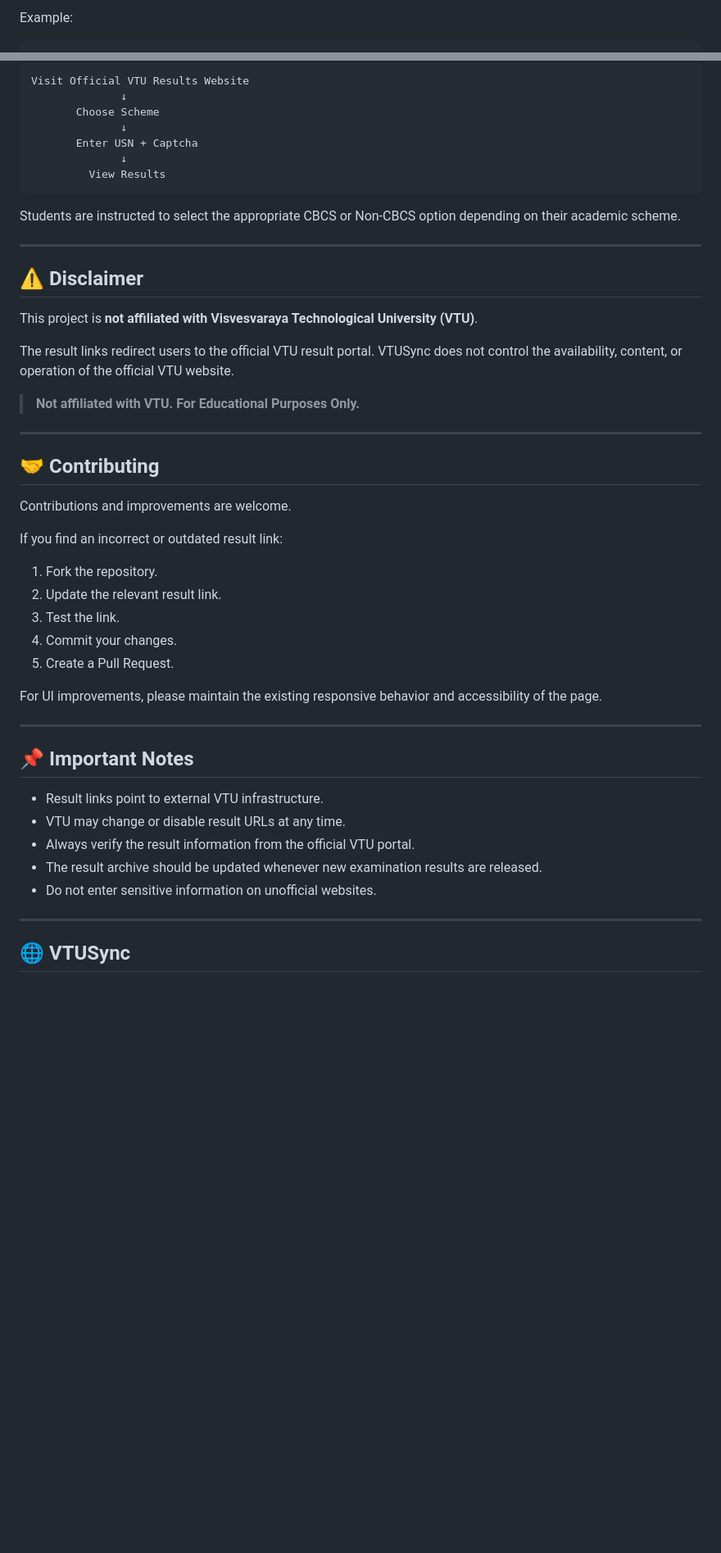
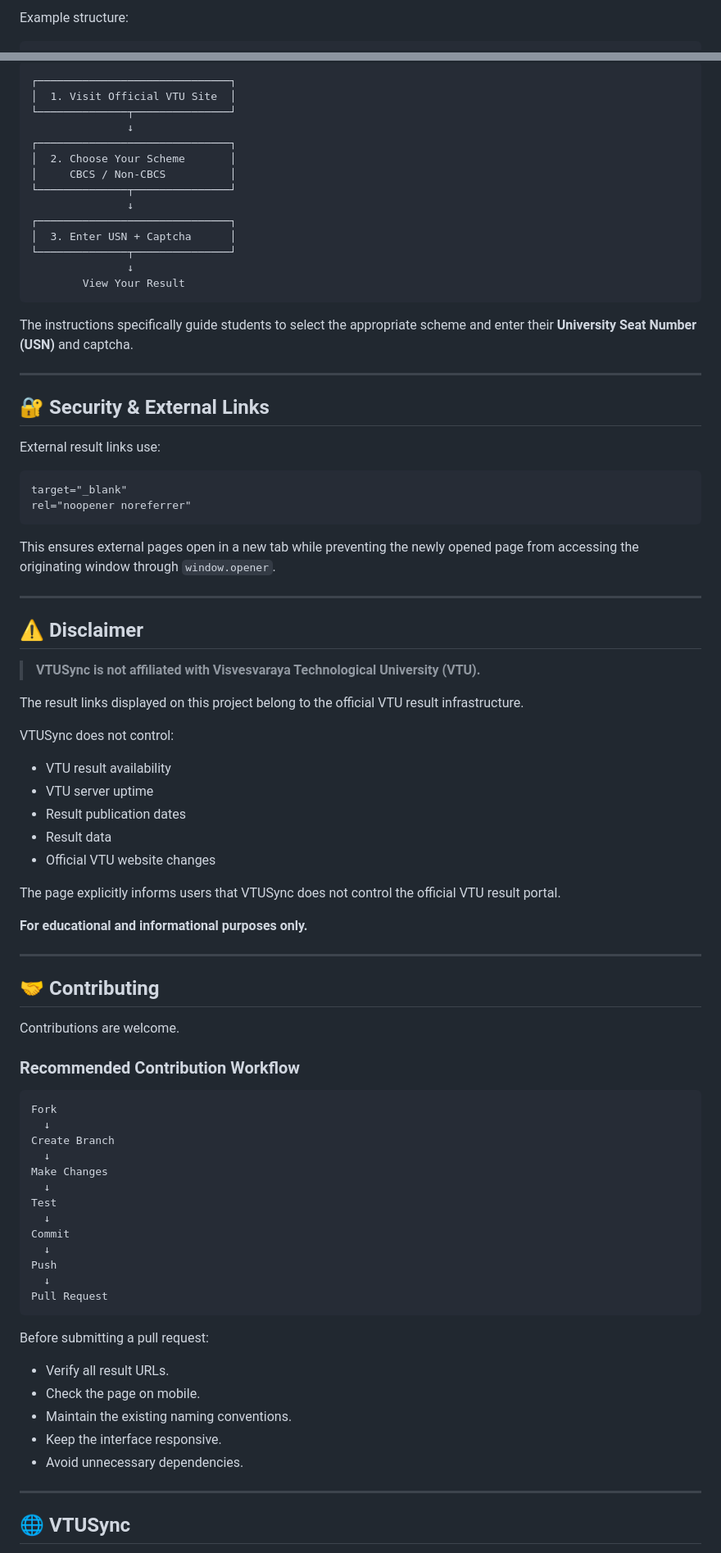
Before and after one commit to velumani2296/VTU-Results-Links, a Markdown page: README.md, 2 parts joined by grey strips. Shown at 82% size. Rendered like a GitHub page; blank space fills up the shorter version.

````diff
--- a/README.md
+++ b/README.md
@@ -154,4 +183,4 @@ Each result button is an HTML anchor element pointing directly to the correspond
 
-Example:
+Example structure:
 
 ```html
@@ -224,51 +304,87 @@ The page provides the following workflow:
 
 ```text
-Visit Official VTU Results Website
-              ↓
-       Choose Scheme
-              ↓
-       Enter USN + Captcha
-              ↓
-         View Results
+┌──────────────────────────────┐
+│  1. Visit Official VTU Site  │
+└──────────────┬───────────────┘
+               ↓
+┌──────────────────────────────┐
+│  2. Choose Your Scheme       │
+│     CBCS / Non-CBCS          │
+└──────────────┬───────────────┘
+               ↓
+┌──────────────────────────────┐
+│  3. Enter USN + Captcha      │
+└──────────────┬───────────────┘
+               ↓
+        View Your Result
 ```
 
-Students are instructed to select the appropriate CBCS or Non-CBCS option depending on their academic scheme.
+The instructions specifically guide students to select the appropriate scheme and enter their **University Seat Number (USN)** and captcha.
+
+---
+
+## 🔐 Security & External Links
+
+External result links use:
+
+```html
+target="_blank"
+rel="noopener noreferrer"
+```
+
+This ensures external pages open in a new tab while preventing the newly opened page from accessing the originating window through `window.opener`.
 
 ---
 
 ## ⚠️ Disclaimer
 
-This project is **not affiliated with Visvesvaraya Technological University (VTU)**.
+> **VTUSync is not affiliated with Visvesvaraya Technological University (VTU).**
 
-The result links redirect users to the official VTU result portal. VTUSync does not control the availability, content, or operation of the official VTU website.
+The result links displayed on this project belong to the official VTU result infrastructure.
 
-> **Not affiliated with VTU. For Educational Purposes Only.**
+VTUSync does not control:
+
+* VTU result availability
+* VTU server uptime
+* Result publication dates
+* Result data
+* Official VTU website changes
+
+The page explicitly informs users that VTUSync does not control the official VTU result portal.
+
+**For educational and informational purposes only.**
 
 ---
 
 ## 🤝 Contributing
 
-Contributions and improvements are welcome.
+Contributions are welcome.
 
-If you find an incorrect or outdated result link:
+### Recommended Contribution Workflow
 
-1. Fork the repository.
-2. Update the relevant result link.
-3. Test the link.
-4. Commit your changes.
-5. Create a Pull Request.
+```text
+Fork
+  ↓
+Create Branch
+  ↓
+Make Changes
+  ↓
+Test
+  ↓
+Commit
+  ↓
+Push
+  ↓
+Pull Request
+```
 
-For UI improvements, please maintain the existing responsive behavior and accessibility of the page.
+Before submitting a pull request:
 
----
-
-## 📌 Important Notes
-
-* Result links point to external VTU infrastructure.
-* VTU may change or disable result URLs at any time.
-* Always verify the result information from the official VTU portal.
-* The result archive should be updated whenever new examination results are released.
-* Do not enter sensitive information on unofficial websites.
+* Verify all result URLs.
+* Check the page on mobile.
+* Maintain the existing naming conventions.
+* Keep the interface responsive.
+* Avoid unnecessary dependencies.
 
 ---
 
````
Also changed, not shown: other parts of README.md (+260 -161 lines).
